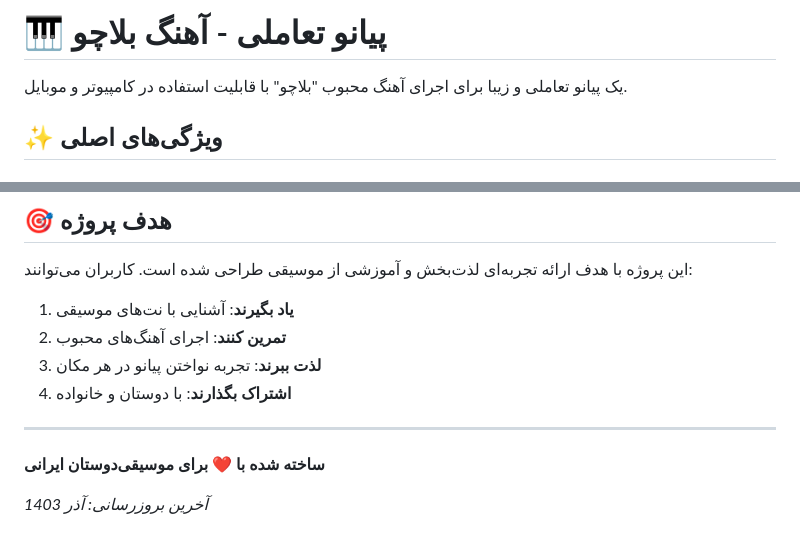
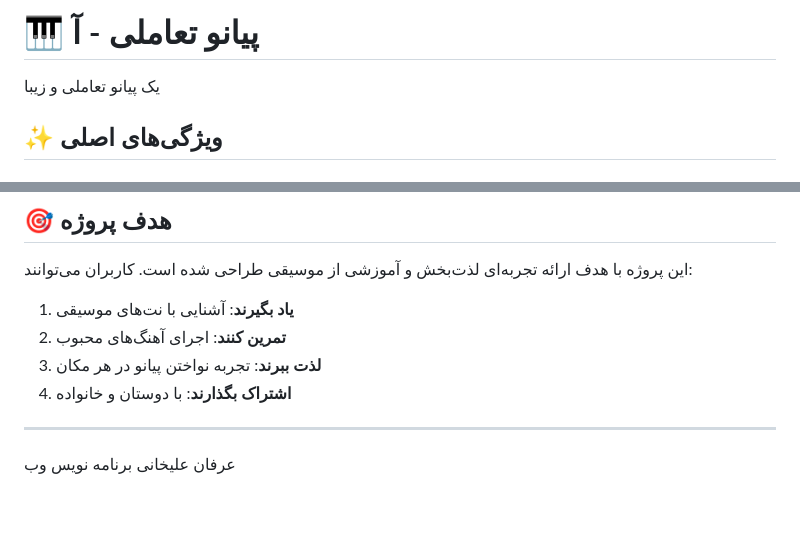
Before and after one commit to Erfan138600/piano, a Markdown page: README.md, 2 parts joined by grey strips. Drawn GitHub-style; blank space fills up the shorter version.

```diff
--- a/README.md
+++ b/README.md
@@ -1,6 +1,6 @@
-# 🎹 پیانو تعاملی - آهنگ بلاچو
+# 🎹 پیانو تعاملی - آ
 
-یک پیانو تعاملی و زیبا برای اجرای آهنگ محبوب "بلاچو" با قابلیت استفاده در کامپیوتر و موبایل.
+یک پیانو تعاملی و زیبا
 
 ## ✨ ویژگی‌های اصلی
 
@@ -188,6 +188,4 @@ G4 → A4 → B4 → C5 → D5 → C5 → B4 → A4 → G4
 
 ---
 
-**ساخته شده با ❤️ برای موسیقی‌دوستان ایرانی**
-
-*آخرین بروزرسانی: آذر 1403*
+عرفان علیخانی برنامه نویس وب
```
